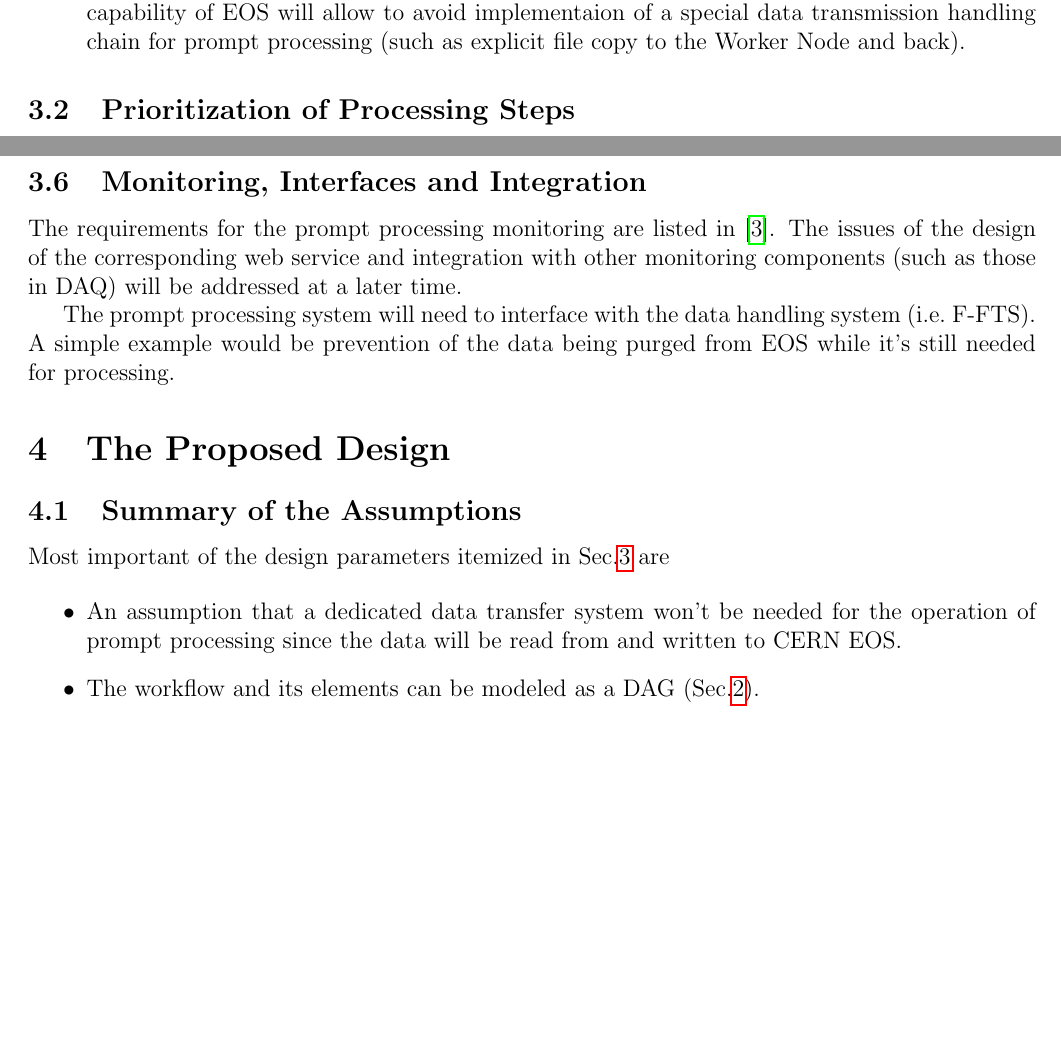
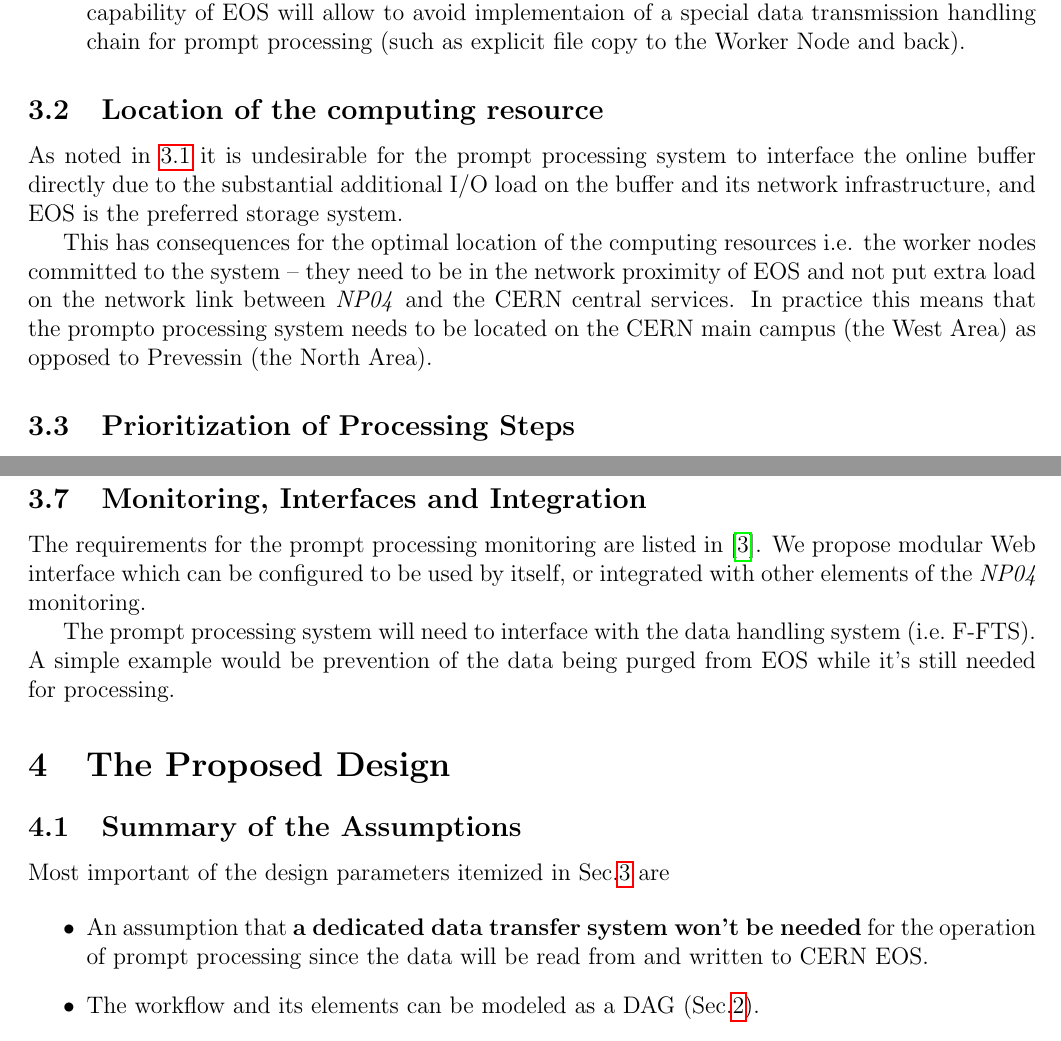
Before and after one commit to nektar21/protodune-raw-data-mgt, a LaTeX paper (prompt_processing_techprop.tex): two parts of pages 4 and 6 of 11, joined at a grey line, cut so that both start at the same text, the shorter picture padded with empty space. Compiled offline with pdfLaTeX.

Commit message:
Updated the document, added a section on the resource location, clarified a few items. Updated the author list.

```diff
--- a/prompt_processing_techprop.tex
+++ b/prompt_processing_techprop.tex
@@ -14,7 +14,7 @@
 
 \title{A Design of the Prompt Processing System for the Single-Phase \pd experiment (\expname)}
 \date{\today}
-\author{M.\,Potekhin and B.\,Viren}
+\author{N. Benekos, M.\,Potekhin and B.\,Viren}
 
 
 \begin{document}
@@ -182,4 +183,5 @@ be optimal to combine these two steps in a single unit of execution.
 %%%%%%%%%%%%%%%%%%%%%%%%%%%%%%%%%%%%%%%%%%%%%%%%%%%%%
 \section{Design Parameters}
 \label{sec:parameters}
+
 \subsection{Staging Data for Prompt Processing}
@@ -187,19 +190,31 @@ CERN EOS appears to be the best suited platform from which to
 serve the data for prompt processing for the following reasons:
 \begin{itemize}
 
-\item The online buffer is likely to operate at a significant data rate (see above) and additional I/O load on the buffer is undesirable
-due to practical limits on the storage bandwidth and in order to guarantee stability of operation for the online buffer and DAQ in general.
+\item The online buffer is likely to operate at a significant data rate (see above) and additional I/O load on the
+buffer is undesirable due to practical limits on the storage bandwidth and in order to guarantee stability of
+operation for the online buffer and DAQ in general.
 
-\item It can be be expected that the data arrives to EOS rather quickly after having been captured in the online buffer (e.g.$\sim$1\,min) so
-the latency due to this transfer is acceptable.
+\item It can be be expected that the data arrives to EOS rather quickly after having been captured in the online buffer
+(e.g.$\sim$1\,min) so the latency due to this transfer is acceptable.
 
 \item EOS has variety of interfaces including \xrd \cite{xrootd} which simplifies access from various types of
-systems and  locations (both inside and outside the CERN perimeter).
-Leveraging this capability of EOS will allow to avoid implementaion of a special data transmission handling
-chain for prompt processing (such as explicit file copy to the Worker Node and back).
-
+systems and  locations (both inside and outside the CERN perimeter). Leveraging this capability of EOS will
+allow to avoid implementaion of a special data transmission handling chain for prompt processing
+(such as explicit file copy to the Worker Node and back).
 
 \end{itemize}
+
+\subsection{Location of the computing resource}
+As noted in \ref{sec:staging} it is undesirable for the prompt processing system to interface the online
+buffer directly due to the substantial additional I/O load on the buffer and its network infrastructure,
+and EOS is the preferred storage system.
+
+This has consequences for the optimal location of the computing resources i.e. the worker nodes
+committed to the system -- they need to be in the network proximity of EOS and not put extra
+load on the network link between \expname and the CERN central services. In practice this means
+that the prompto processing system needs to be located on the CERN main campus (the West Area)
+as opposed to Prevessin (the North Area).
+
 
 \subsection{Prioritization of Processing Steps}
 \label{sec:priority}
@@ -274,8 +292,10 @@ distribution will be dynamically adjustable.
 
 \subsection{Monitoring, Interfaces and Integration}
 The requirements for the prompt processing monitoring are listed in \cite{docdb1811}.
-The issues of the design of the corresponding web service and integration with other monitoring
-components (such as those in DAQ) will be addressed at a later time.
+We propose modular Web interface which can be configured to be used by itself, or integrated
+with other elements of the \expname monitoring.
+% The issues of the design of the corresponding web service and integration with other monitoring
+% components (such as those in DAQ) will be addressed at a later time.
 
 The prompt processing system will need to interface with the data handling system (i.e.~F-FTS). A simple example
 would be prevention of the data being purged from EOS while it's still needed for processing.
@@ -287,7 +307,7 @@ Most important of the design parameters itemized in Sec.\ref{sec:parameters} are
 
 \begin{itemize}
 
-\item An assumption that a dedicated data transfer system won't be needed for the
+\item An assumption that \textbf{a dedicated data transfer system won't be needed} for the
 operation of prompt processing since the data will be read from and written to CERN EOS.
 
 \item The workflow and its elements can be modeled as a DAG (Sec.\ref{sec:dag}).
```
Also changed, not shown: prompt_processing_techprop.tex (13 more changed lines).
